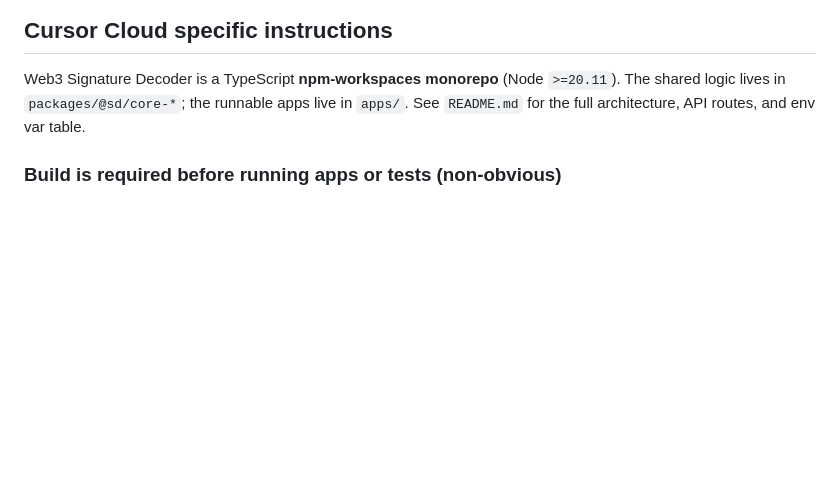
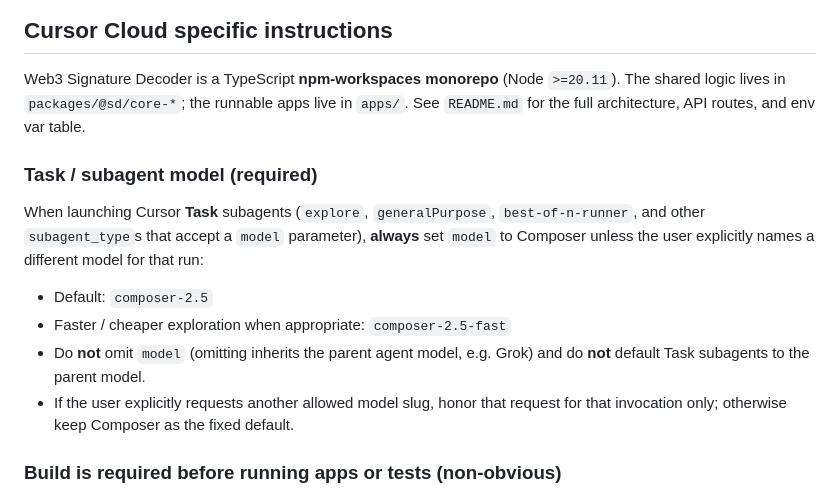
Before and after one commit to qCanoe/Web3-Signature-Decoder, a Markdown page: AGENTS.md, the part around the change. Rendered like a GitHub page; blank space fills up the shorter version.

Commit message:
docs(AGENTS): default Task subagents to Composer
Require Task tool subagents to set model to composer-2.5
(or composer-2.5-fast) so they do not inherit the parent agent.

Co-authored-by: CaNoe <yesterdayhorizon@outlook.com>

```diff
--- a/AGENTS.md
+++ b/AGENTS.md
@@ -3,6 +3,14 @@
 ## Cursor Cloud specific instructions
 
 Web3 Signature Decoder is a TypeScript **npm-workspaces monorepo** (Node `>=20.11`). The shared logic lives in `packages/@sd/core-*`; the runnable apps live in `apps/`. See `README.md` for the full architecture, API routes, and env var table.
+
+### Task / subagent model (required)
+When launching Cursor **Task** subagents (`explore`, `generalPurpose`, `best-of-n-runner`, and other `subagent_type`s that accept a `model` parameter), **always** set `model` to Composer unless the user explicitly names a different model for that run:
+
+- Default: `composer-2.5`
+- Faster / cheaper exploration when appropriate: `composer-2.5-fast`
+- Do **not** omit `model` (omitting inherits the parent agent model, e.g. Grok) and do **not** default Task subagents to the parent model.
+- If the user explicitly requests another allowed model slug, honor that request for that invocation only; otherwise keep Composer as the fixed default.
 
 ### Build is required before running apps or tests (non-obvious)
 The apps and tests import the **compiled `dist/` output** of the `@sd/*` workspace packages (each package's `main` is `dist/index.js`), not their TypeScript source. So on a fresh checkout you MUST build the library packages before `dev`/`test` will work. The startup update script already runs the library builds (`@sd/core-schema`, `core-knowledge`, `core-llm`, `core-engine`, `core-renderers`, `test-fixtures`, `test-harness`); if you add/checkout a fresh tree yourself, rebuild them (dependency order: `core-schema` first). The dev servers themselves run via `tsx` on their own `src/`, so only the imported `@sd/*` libraries need building, not the apps.
```
